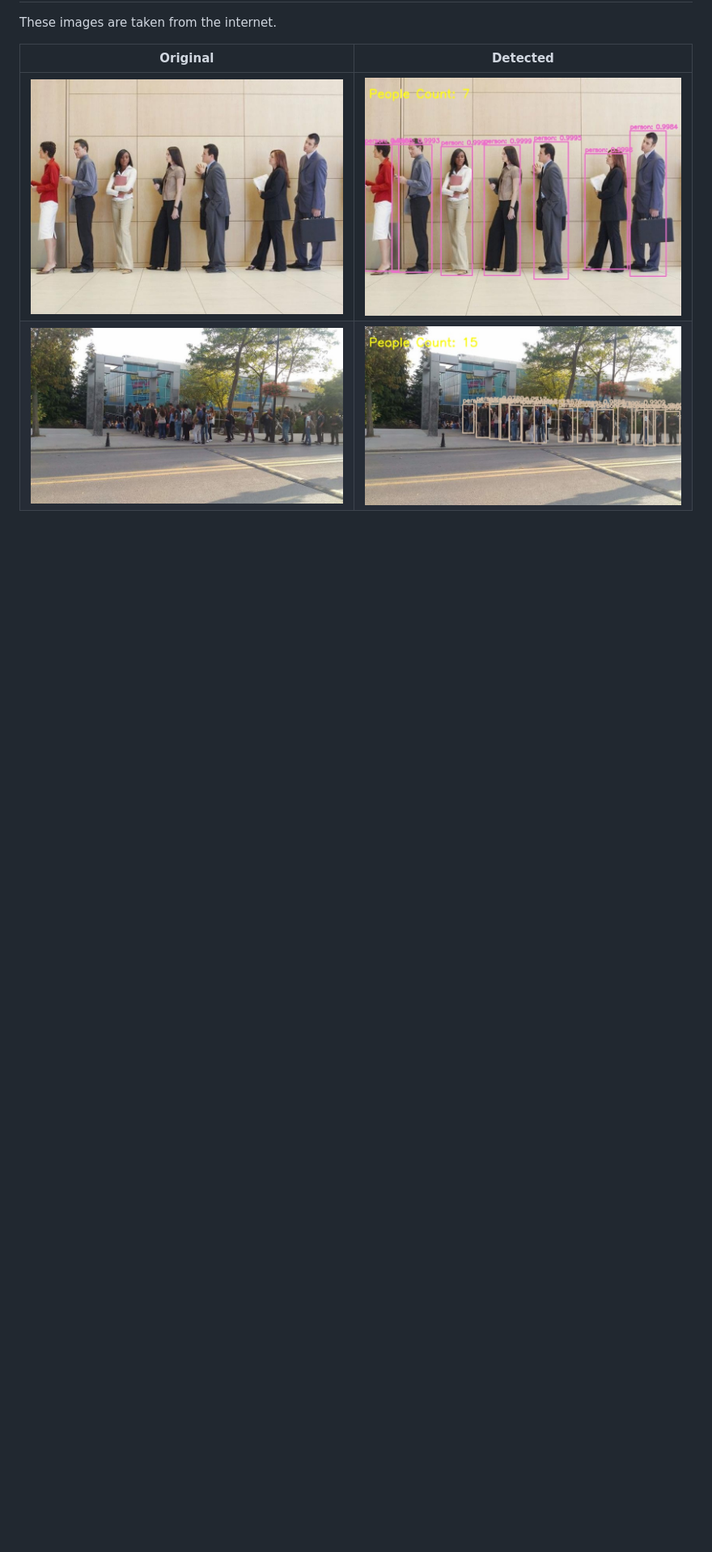
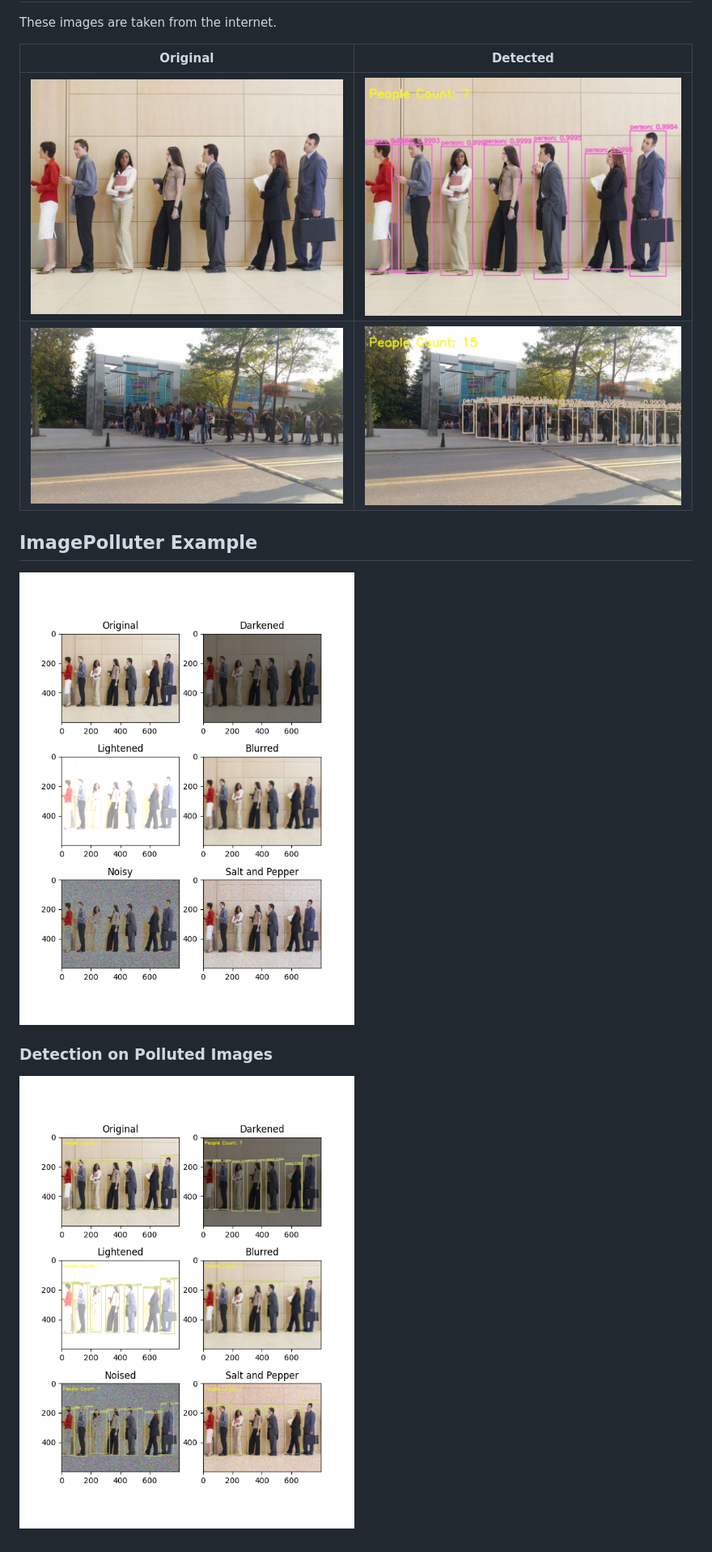
Before and after one commit to hevirbek/queue-analyzer, a Markdown page: README.md, the part around the change. Shown: that part at 81% size. Rendered like a GitHub page; pictures changed too: images/demo-polluter/Figure_1.png (added), images/demo-polluter/Figure_2.png (added); blank space fills up the shorter version.

Commit message:
ImagePollution class added and tested

```diff
--- a/README.md
+++ b/README.md
@@ -18,3 +18,11 @@ Original | Detected
 --- | ---
 ![original](images/test2.jpg) | ![detected](images/results/test2_output.jpg)
 ![original](images/test8.jpg) | ![detected](images/results/test8_output.jpg)
+
+## ImagePolluter Example
+
+![image-polluter](images/demo-polluter/Figure_1.png)
+
+### Detection on Polluted Images
+
+![image-polluter-detection](images/demo-polluter/Figure_2.png)
```
Also changed, not shown: 4 other files.
